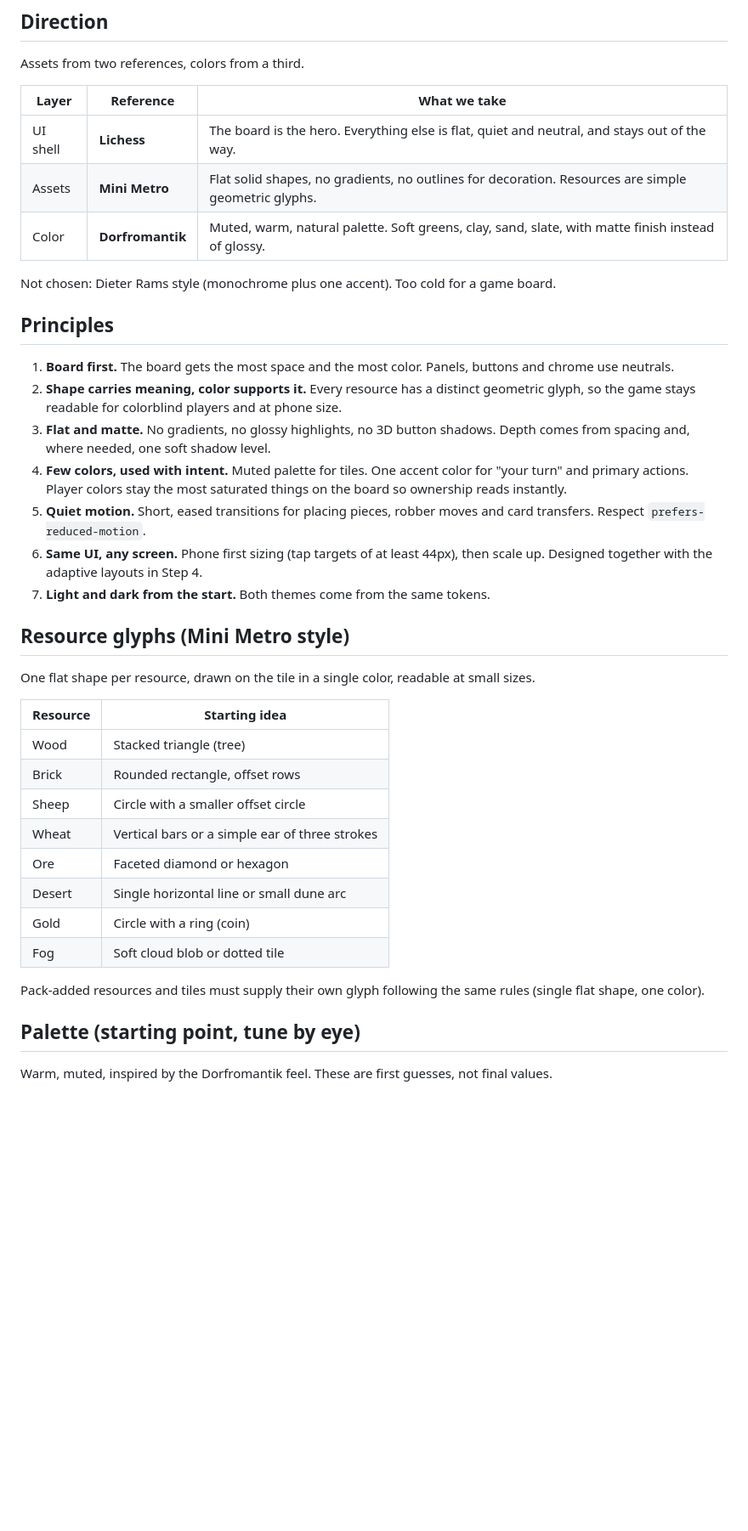
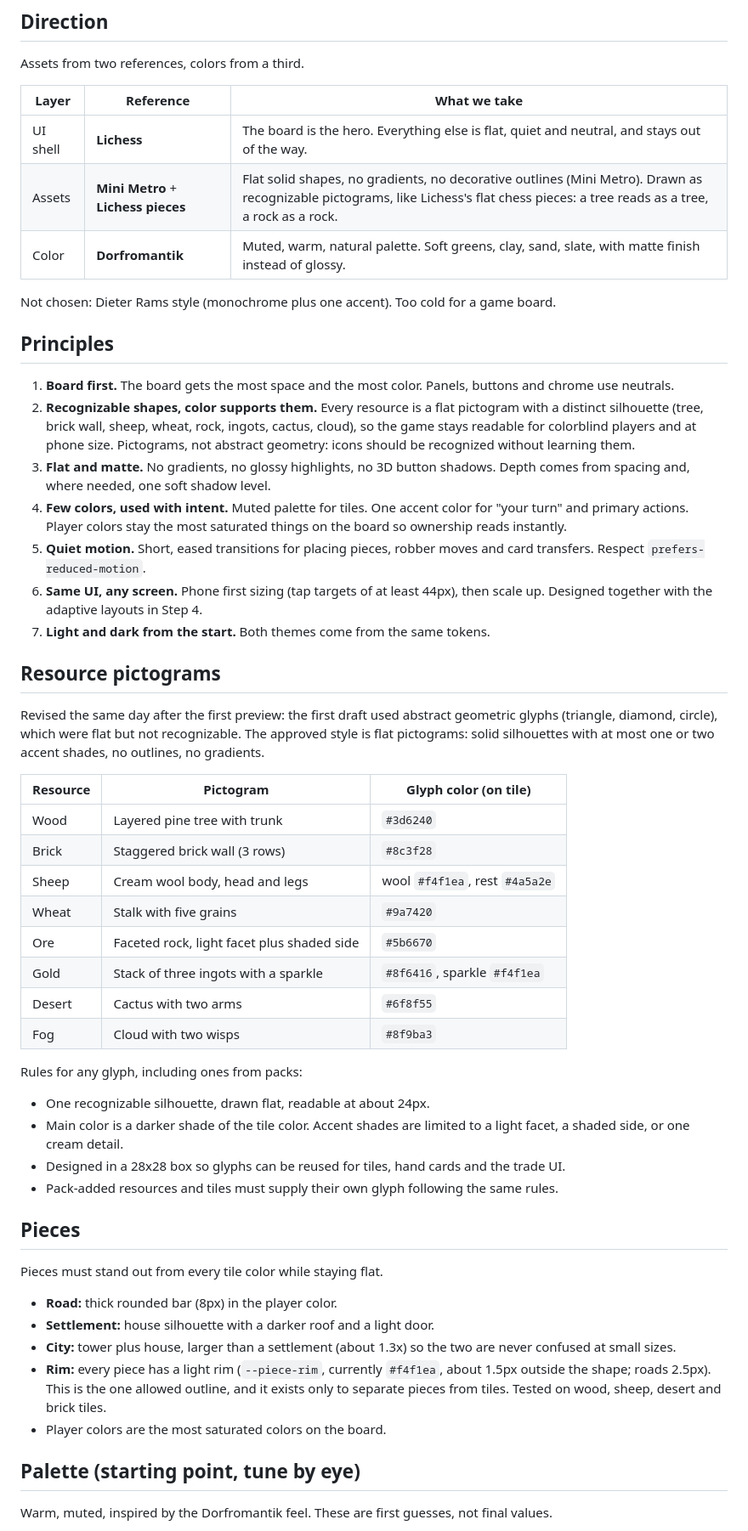
Before and after one commit to DaMainZane/colonist-custom-catan, a Markdown page: Design UI Philosophy.md, the part around one of its changes. Shown at 85% size. Drawn GitHub-style; blank space fills up the shorter version.

Commit message:
vault backup: 2026-10-24 17:50:38

```diff
--- a/Design UI Philosophy.md
+++ b/Design UI Philosophy.md
@@ -13,7 +13,7 @@ Assets from two references, colors from a third.
 | Layer | Reference | What we take |
 |---|---|---|
 | UI shell | **Lichess** | The board is the hero. Everything else is flat, quiet and neutral, and stays out of the way. |
-| Assets | **Mini Metro** | Flat solid shapes, no gradients, no outlines for decoration. Resources are simple geometric glyphs. |
+| Assets | **Mini Metro** + **Lichess pieces** | Flat solid shapes, no gradients, no decorative outlines (Mini Metro). Drawn as recognizable pictograms, like Lichess's flat chess pieces: a tree reads as a tree, a rock as a rock. |
 | Color | **Dorfromantik** | Muted, warm, natural palette. Soft greens, clay, sand, slate, with matte finish instead of glossy. |
 
 Not chosen: Dieter Rams style (monochrome plus one accent). Too cold for a game board.
@@ -21,29 +21,44 @@ Not chosen: Dieter Rams style (monochrome plus one accent). Too cold for a game
 ## Principles
 
 1. **Board first.** The board gets the most space and the most color. Panels, buttons and chrome use neutrals.
-2. **Shape carries meaning, color supports it.** Every resource has a distinct geometric glyph, so the game stays readable for colorblind players and at phone size.
+2. **Recognizable shapes, color supports them.** Every resource is a flat pictogram with a distinct silhouette (tree, brick wall, sheep, wheat, rock, ingots, cactus, cloud), so the game stays readable for colorblind players and at phone size. Pictograms, not abstract geometry: icons should be recognized without learning them.
 3. **Flat and matte.** No gradients, no glossy highlights, no 3D button shadows. Depth comes from spacing and, where needed, one soft shadow level.
 4. **Few colors, used with intent.** Muted palette for tiles. One accent color for "your turn" and primary actions. Player colors stay the most saturated things on the board so ownership reads instantly.
 5. **Quiet motion.** Short, eased transitions for placing pieces, robber moves and card transfers. Respect `prefers-reduced-motion`.
 6. **Same UI, any screen.** Phone first sizing (tap targets of at least 44px), then scale up. Designed together with the adaptive layouts in Step 4.
 7. **Light and dark from the start.** Both themes come from the same tokens.
 
-## Resource glyphs (Mini Metro style)
+## Resource pictograms
 
-One flat shape per resource, drawn on the tile in a single color, readable at small sizes.
+Revised the same day after the first preview: the first draft used abstract geometric glyphs (triangle, diamond, circle), which were flat but not recognizable. The approved style is flat pictograms: solid silhouettes with at most one or two accent shades, no outlines, no gradients.
 
-| Resource | Starting idea |
-|---|---|
-| Wood | Stacked triangle (tree) |
-| Brick | Rounded rectangle, offset rows |
-| Sheep | Circle with a smaller offset circle |
-| Wheat | Vertical bars or a simple ear of three strokes |
-| Ore | Faceted diamond or hexagon |
-| Desert | Single horizontal line or small dune arc |
-| Gold | Circle with a ring (coin) |
-| Fog | Soft cloud blob or dotted tile |
+| Resource | Pictogram | Glyph color (on tile) |
+|---|---|---|
+| Wood | Layered pine tree with trunk | `#3d6240` |
+| Brick | Staggered brick wall (3 rows) | `#8c3f28` |
+| Sheep | Cream wool body, head and legs | wool `#f4f1ea`, rest `#4a5a2e` |
+| Wheat | Stalk with five grains | `#9a7420` |
+| Ore | Faceted rock, light facet plus shaded side | `#5b6670` |
+| Gold | Stack of three ingots with a sparkle | `#8f6416`, sparkle `#f4f1ea` |
+| Desert | Cactus with two arms | `#6f8f55` |
+| Fog | Cloud with two wisps | `#8f9ba3` |
 
-Pack-added resources and tiles must supply their own glyph following the same rules (single flat shape, one color).
+Rules for any glyph, including ones from packs:
+
+- One recognizable silhouette, drawn flat, readable at about 24px.
+- Main color is a darker shade of the tile color. Accent shades are limited to a light facet, a shaded side, or one cream detail.
+- Designed in a 28x28 box so glyphs can be reused for tiles, hand cards and the trade UI.
+- Pack-added resources and tiles must supply their own glyph following the same rules.
+
+## Pieces
+
+Pieces must stand out from every tile color while staying flat.
+
+- **Road:** thick rounded bar (8px) in the player color.
+- **Settlement:** house silhouette with a darker roof and a light door.
+- **City:** tower plus house, larger than a settlement (about 1.3x) so the two are never confused at small sizes.
+- **Rim:** every piece has a light rim (`--piece-rim`, currently `#f4f1ea`, about 1.5px outside the shape; roads 2.5px). This is the one allowed outline, and it exists only to separate pieces from tiles. Tested on wood, sheep, desert and brick tiles.
+- Player colors are the most saturated colors on the board.
 
 ## Palette (starting point, tune by eye)
 
```
Also changed, not shown: other parts of Design UI Philosophy.md (+9 -1 lines), README.md (+1 -1 lines), log.md (+3 -1 lines).
